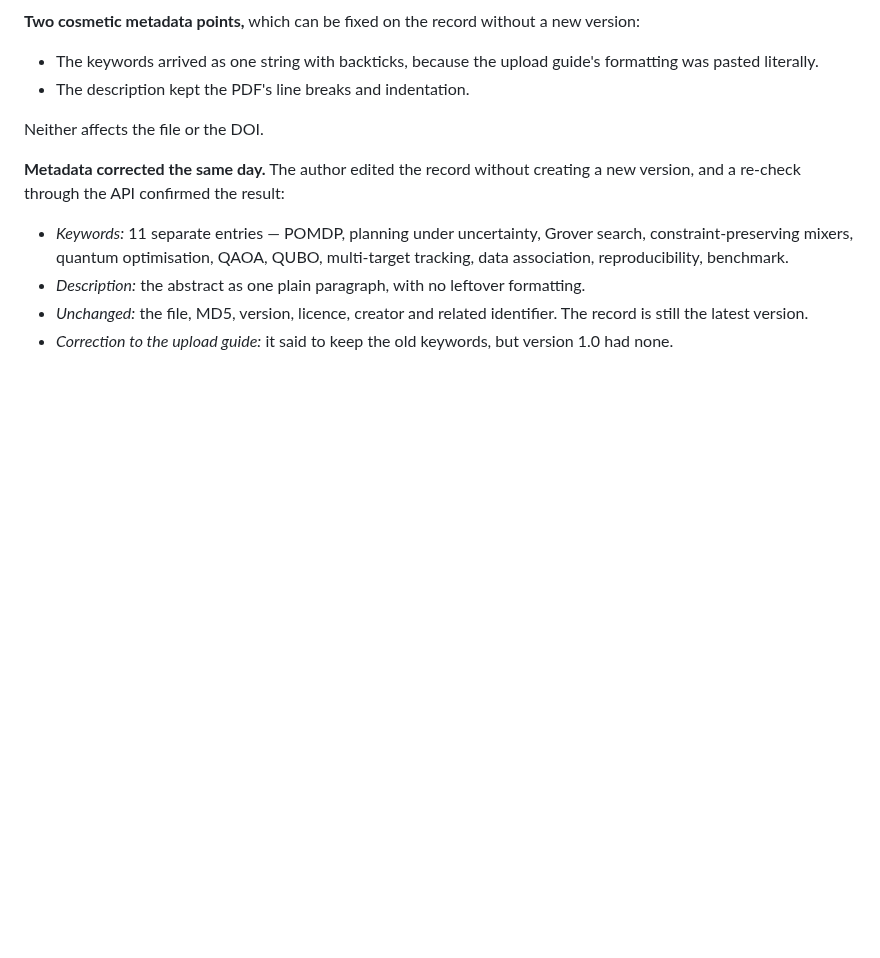
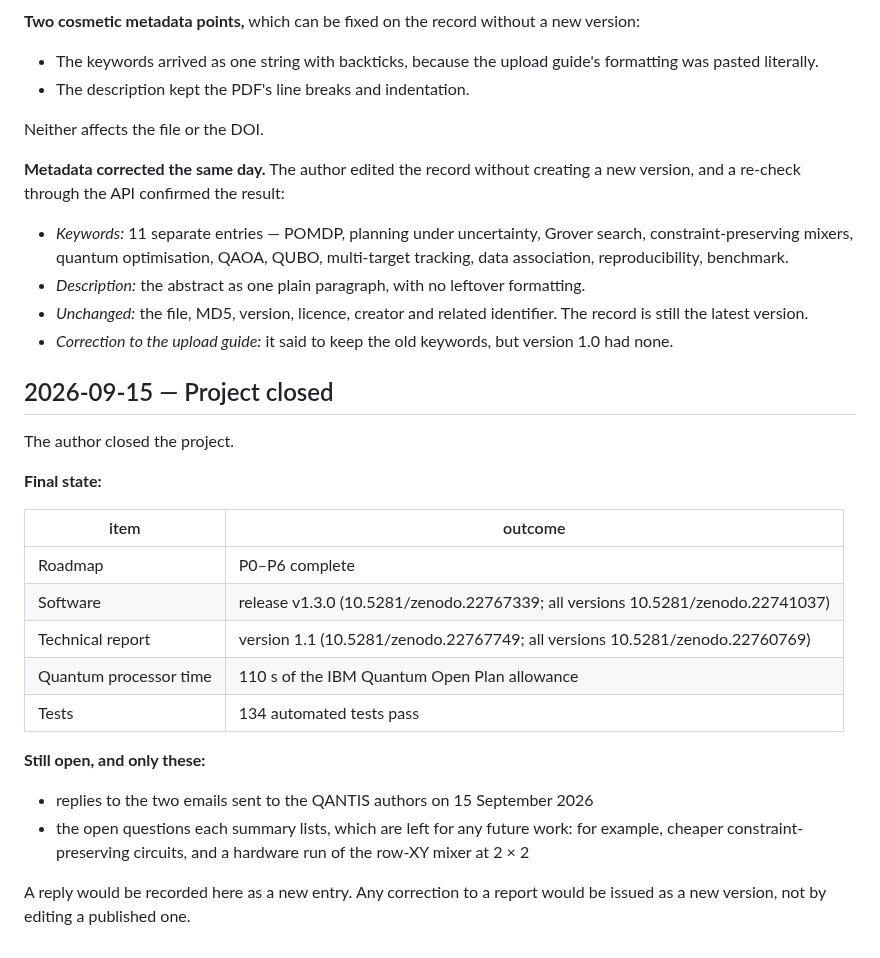
Before and after one commit to kbksqa/quantum-lab, a Markdown page: docs/research-log.md, the part around the change. GitHub-like rendering; blank space fills up the shorter version.

Commit message:
Close the project: README status and closing log entry
Roadmap P0-P6 complete; software v1.3.0 and technical report version 1.1
archived; 110 s of QPU time. Open only: replies from the QANTIS authors,
to be logged as new entries, with any correction issued as a new version.

Co-Authored-By: Claude Opus 5 <noreply@anthropic.com>

```diff
--- a/docs/research-log.md
+++ b/docs/research-log.md
@@ -2277,3 +2277,25 @@ confirmed the result:
 - *Description:* the abstract as one plain paragraph, with no leftover formatting.
 - *Unchanged:* the file, MD5, version, licence, creator and related identifier. The record is still the latest version.
 - *Correction to the upload guide:* it said to keep the old keywords, but version 1.0 had none.
+
+## 2026-09-15 — Project closed
+
+The author closed the project.
+
+**Final state:**
+
+| item | outcome |
+|---|---|
+| Roadmap | P0–P6 complete |
+| Software | release v1.3.0 (10.5281/zenodo.22767339; all versions 10.5281/zenodo.22741037) |
+| Technical report | version 1.1 (10.5281/zenodo.22767749; all versions 10.5281/zenodo.22760769) |
+| Quantum processor time | 110 s of the IBM Quantum Open Plan allowance |
+| Tests | 134 automated tests pass |
+
+**Still open, and only these:**
+- replies to the two emails sent to the QANTIS authors on 15 September 2026
+- the open questions each summary lists, which are left for any future work: for example, cheaper constraint-preserving
+  circuits, and a hardware run of the row-XY mixer at 2 × 2
+
+A reply would be recorded here as a new entry. Any correction to a report would be issued as a new version, not by editing a
+published one.
```
Also changed, not shown: README.md (+6 -0 lines).
